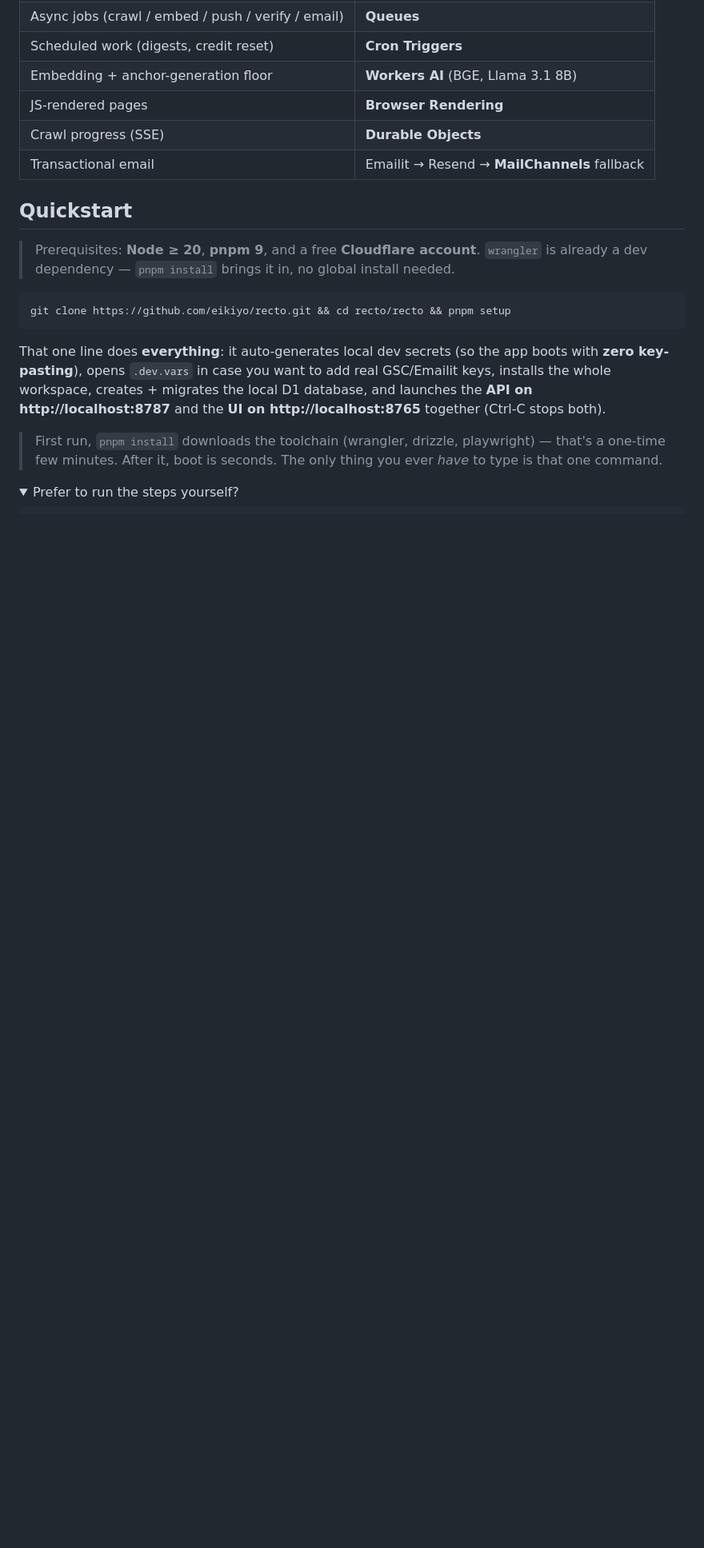
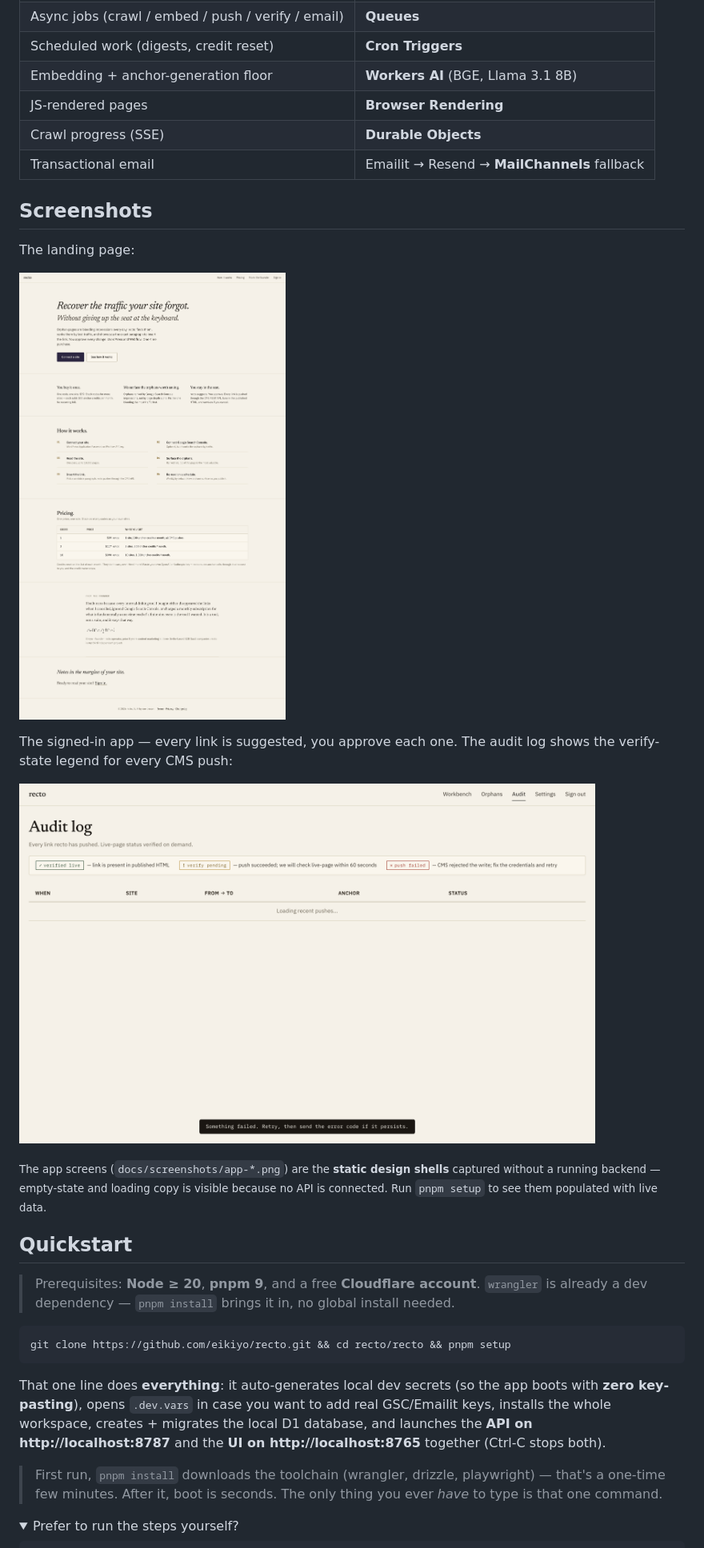
Before and after one commit to eikiyo/recto, a Markdown page: README.md, the part around one of its changes. Shown at 80% size. Rendered like a GitHub page; pictures changed too: docs/screenshots/app-audit.png (added), docs/screenshots/landing-full.png (added); folded sections open; blank space fills up the shorter version.

Commit message:
docs: add UI screenshots (Playwright, retina) + README hero & screenshots section
Honest captions: app screens are static design shells captured without a
running backend; landing pages are the real rendered output.

```diff
--- a/README.md
+++ b/README.md
@@ -77,6 +81,21 @@ Cloudflare-only. No servers, no containers.
 | JS-rendered pages | **Browser Rendering** |
 | Crawl progress (SSE) | **Durable Objects** |
 | Transactional email | Emailit → Resend → **MailChannels** fallback |
+
+## Screenshots
+
+The landing page:
+
+[<img src="docs/screenshots/landing-full.png" alt="recto landing page" width="720">](docs/screenshots/landing-full.png)
+
+The signed-in app — every link is suggested, you approve each one. The audit log
+shows the verify-state legend for every CMS push:
+
+[<img src="docs/screenshots/app-audit.png" alt="recto audit log with verify-state legend" width="720">](docs/screenshots/app-audit.png)
+
+<sub>The app screens (`docs/screenshots/app-*.png`) are the **static design shells**
+captured without a running backend — empty-state and loading copy is visible
+because no API is connected. Run `pnpm setup` to see them populated with live data.</sub>
 
 ## Quickstart
 
```
Also changed, not shown: other parts of README.md (+4 -0 lines), docs/screenshots/app-insertion.png (added), docs/screenshots/app-orphans.png (added), docs/screenshots/app-workbench.png (added), docs/screenshots/landing-hero.png (added).
